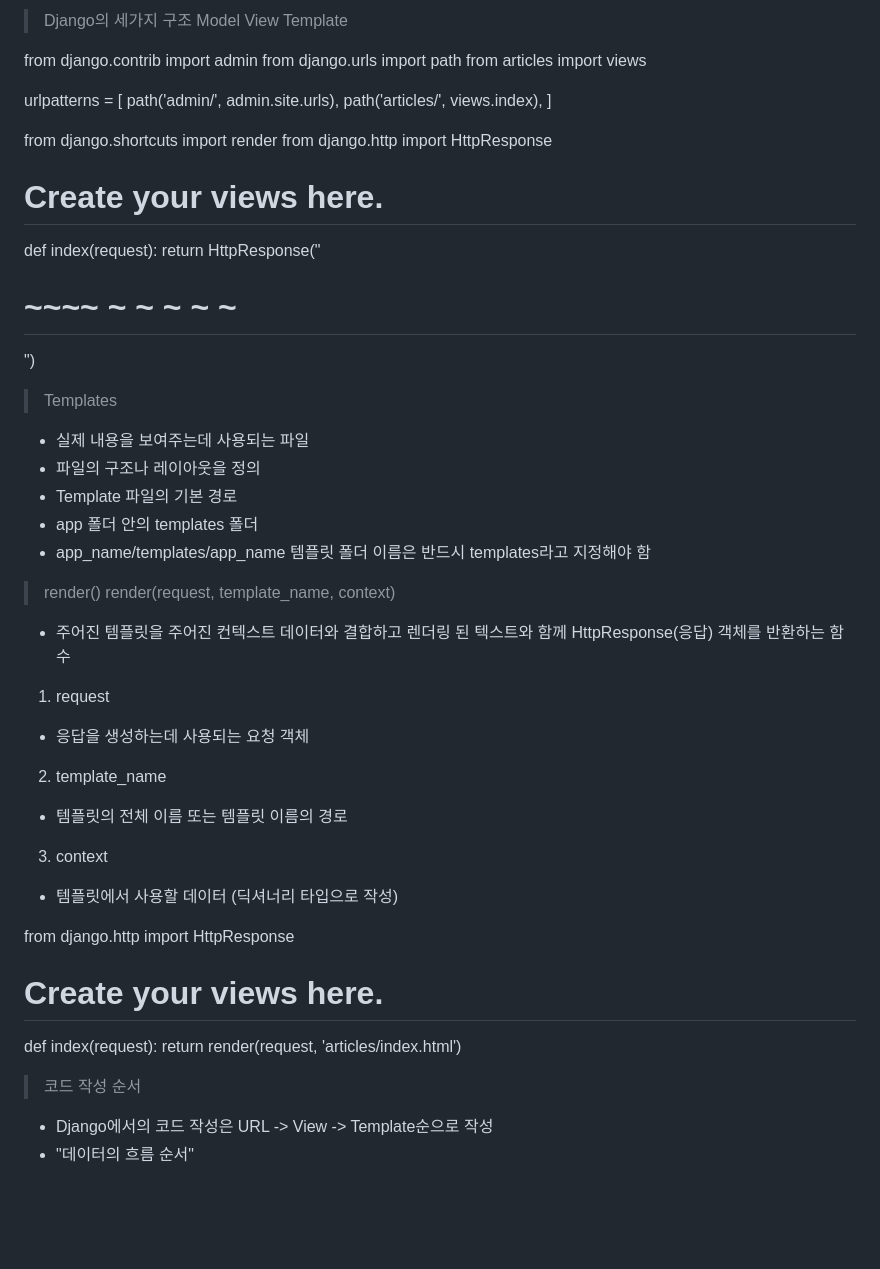
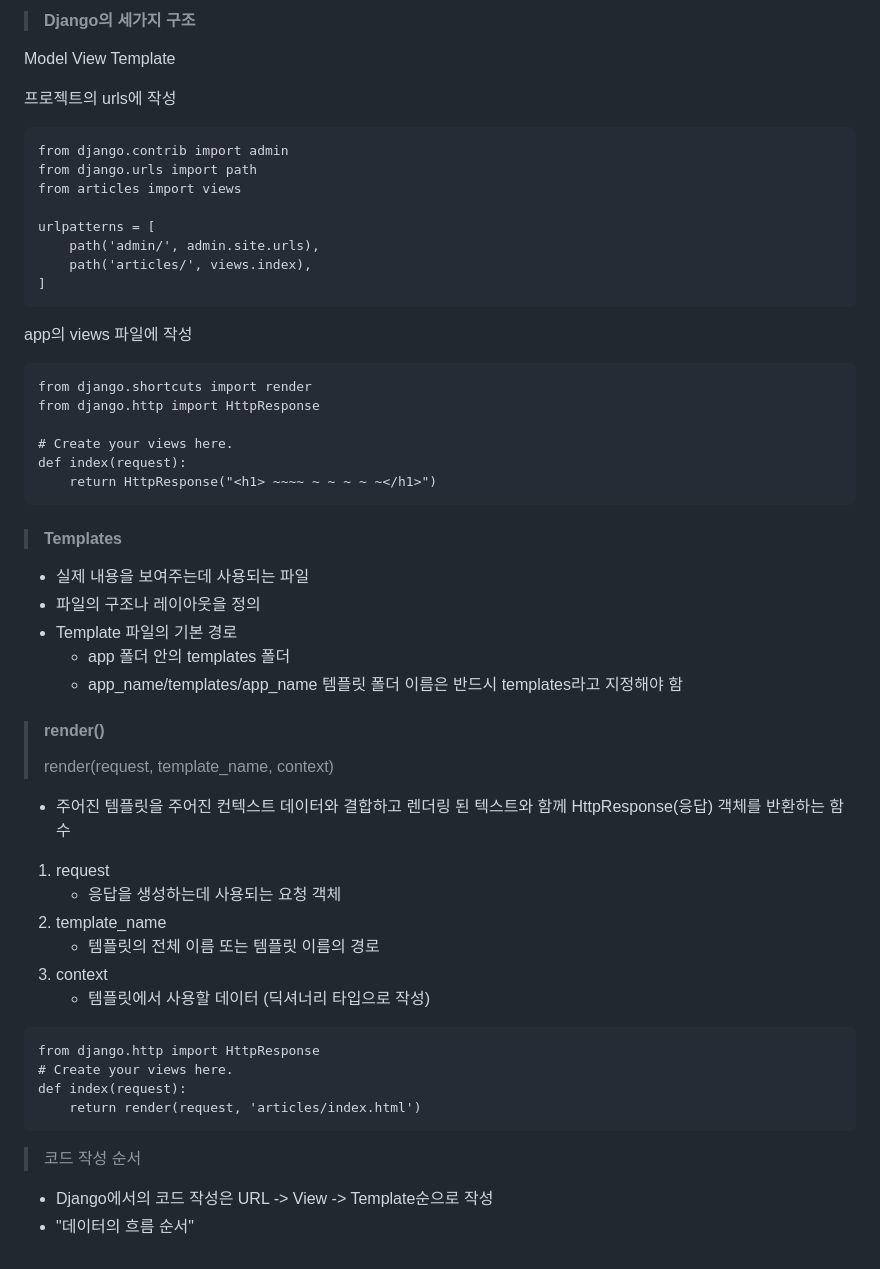
Before and after one commit to JJaeBeom/TIL_, a Markdown page: web/Django/Django_start.md, the part around the change printed below. Drawn GitHub-style; blank space fills up the shorter version.

````diff
--- a/web/Django/Django_start.md
+++ b/web/Django/Django_start.md
@@ -83,7 +98,11 @@ views.py
 
-> Django의 세가지 구조
+> #### Django의 세가지 구조
+
 Model View Template
 
+프로젝트의 urls에 작성
+
+```
 from django.contrib import admin
 from django.urls import path
 from articles import views
@@ -92,38 +111,48 @@ urlpatterns = [
     path('admin/', admin.site.urls),
     path('articles/', views.index),
 ]
+```
 
+app의 views 파일에 작성
+
+```
 from django.shortcuts import render
 from django.http import HttpResponse
 
 # Create your views here.
 def index(request):
     return HttpResponse("<h1> ~~~~ ~ ~ ~ ~ ~</h1>")
+```
 
+> #### Templates
 
-> Templates
 - 실제 내용을 보여주는데 사용되는 파일
 - 파일의 구조나 레이아웃을 정의
 - Template 파일의 기본 경로
- - app 폴더 안의 templates 폴더
- - app_name/templates/app_name
- 템플릿 폴더 이름은 반드시 templates라고 지정해야 함
+  - app 폴더 안의 templates 폴더
+  - app_name/templates/app_name
+    템플릿 폴더 이름은 반드시 templates라고 지정해야 함
 
-> render()
-render(request, template_name, context)
+> #### render()
+>
+> render(request, template_name, context)
+
 - 주어진 템플릿을 주어진 컨텍스트 데이터와 결합하고 렌더링 된 텍스트와 함께 HttpResponse(응답) 객체를 반환하는 함수
 1. request
- - 응답을 생성하는데 사용되는 요청 객체
+   - 응답을 생성하는데 사용되는 요청 객체
 2. template_name
- - 템플릿의 전체 이름 또는 템플릿 이름의 경로
+   - 템플릿의 전체 이름 또는 템플릿 이름의 경로
 3. context
- - 템플릿에서 사용할 데이터 (딕셔너리 타입으로 작성)
+   - 템플릿에서 사용할 데이터 (딕셔너리 타입으로 작성)
 
+```
 from django.http import HttpResponse
 # Create your views here.
 def index(request):
     return render(request, 'articles/index.html')
+```
 
 > 코드 작성 순서
+
 - Django에서의 코드 작성은 URL -> View -> Template순으로 작성
 - "데이터의 흐름 순서"
````
Also changed, not shown: other parts of web/Django/Django_start.md (+42 -27 lines), web/Django/MTV_CRUD.md (added, +3 -0 lines).
